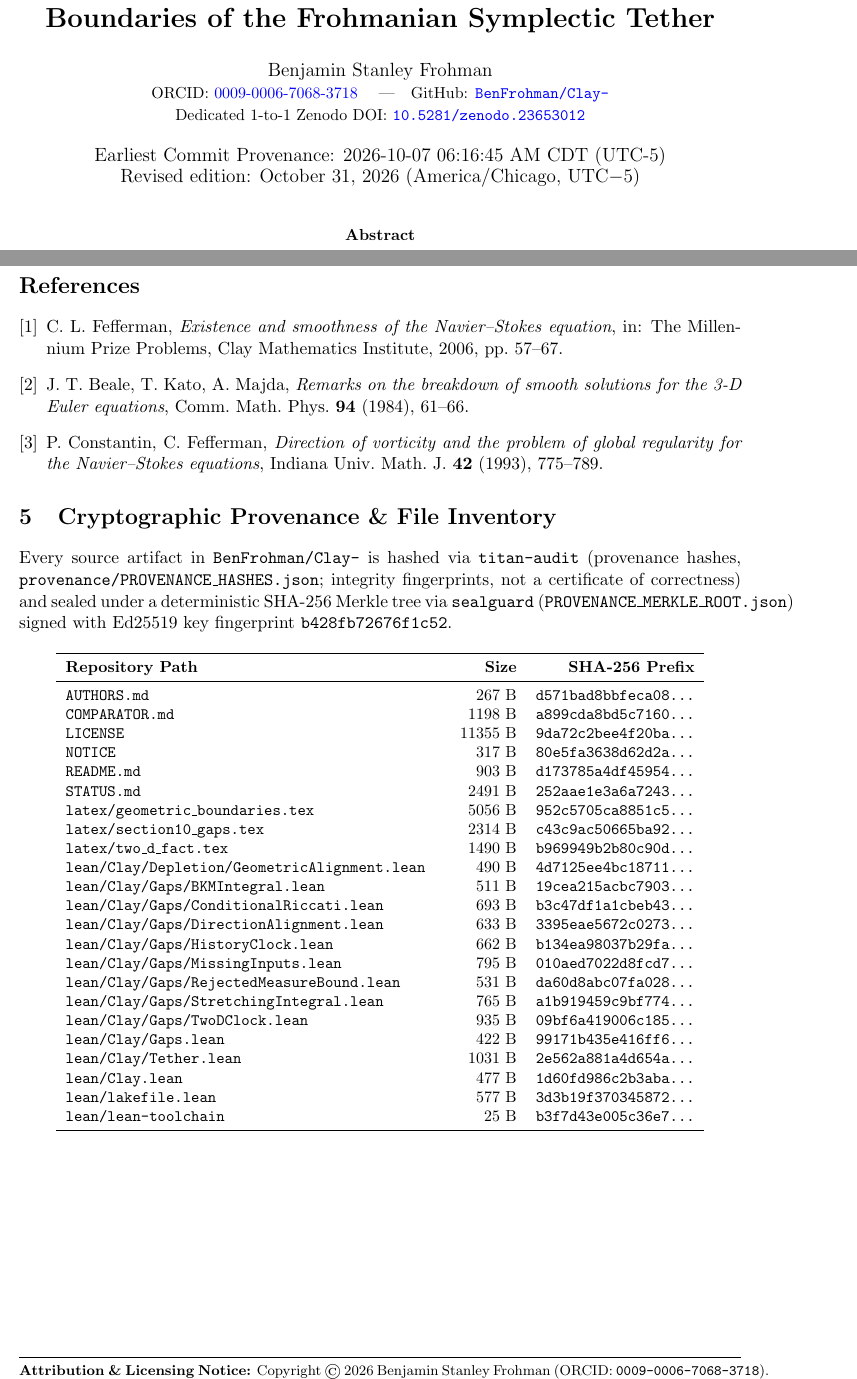
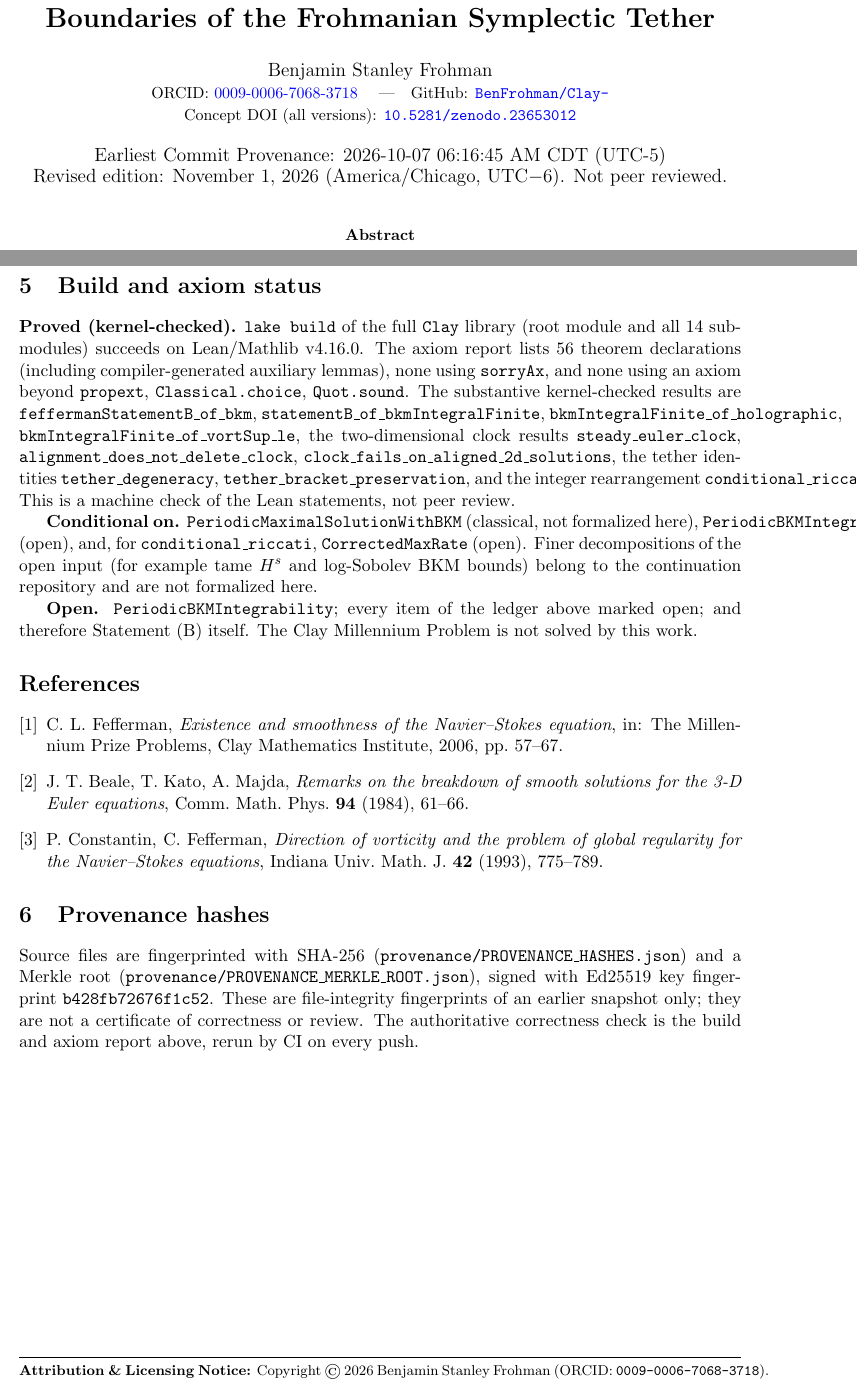
Before and after one commit to BenFrohman/Clay-, a LaTeX paper (paper/Clay_Technical_Monograph_2026.tex): two parts of pages 1 and 3 of 3, joined at a grey line, cut so that both start at the same text. Compiled offline with pdfLaTeX.

Commit message:
Align paper with build: proved / conditional / open, cite kernel-checked theorem names
Rework paper claims to match lake build and AxiomReport output; remove references to private repositories and unpublished-draft locations; note PDF predates the .tex revision.

```diff
--- a/paper/Clay_Technical_Monograph_2026.tex
+++ b/paper/Clay_Technical_Monograph_2026.tex
@@ -9,9 +9,9 @@
 \author{Benjamin Stanley Frohman\\
 \small ORCID: \href{https://orcid.org/0009-0006-7068-3718}{0009-0006-7068-3718} \quad|\quad
 GitHub: \href{https://github.com/BenFrohman/Clay-}{\texttt{BenFrohman/Clay-}}\\
-\small Dedicated 1-to-1 Zenodo DOI: \href{https://doi.org/10.5281/zenodo.23653012}{\texttt{10.5281/zenodo.23653012}}}
+\small Concept DOI (all versions): \href{https://doi.org/10.5281/zenodo.23653012}{\texttt{10.5281/zenodo.23653012}}}
 \date{Earliest Commit Provenance: 2026-10-07 06:16:45 AM CDT (UTC-5)\\
-Revised edition: October 31, 2026 (America/Chicago, UTC$-5$)}
+Revised edition: November 1, 2026 (America/Chicago, UTC$-6$). Not peer reviewed.}
 
 \begin{document}
 \maketitle
@@ -72,50 +72,21 @@ The file \texttt{lean/Clay/Gaps/MissingInputs.lean} states each former placehold
 \end{itemize}
 The former trivial definitions are retained under the suffix \texttt{\_placeholder} and marked deprecated. Kernel-checked elementary results include the identity $\Pi_u u=0$ for the pointwise tether projection, the unboundedness of the history integral $m^2t$ for $m>0$, and the conditional Riccati rearrangement.
 
+\section{Build and axiom status}
+\textbf{Proved (kernel-checked).} \texttt{lake build} of the full \texttt{Clay} library (root module and all 14 submodules) succeeds on Lean/Mathlib v4.16.0. The axiom report lists 56 theorem declarations (including compiler-generated auxiliary lemmas), none using \texttt{sorryAx}, and none using an axiom beyond \texttt{propext}, \texttt{Classical.choice}, \texttt{Quot.sound}. The substantive kernel-checked results are \texttt{feffermanStatementB\_of\_bkm}, \texttt{statementB\_of\_bkmIntegralFinite}, \texttt{bkmIntegralFinite\_of\_holographic}, \texttt{bkmIntegralFinite\_of\_vortSup\_le}, the two-dimensional clock results \texttt{steady\_euler\_clock}, \texttt{alignment\_does\_not\_delete\_clock}, \texttt{clock\_fails\_on\_aligned\_2d\_solutions}, the tether identities \texttt{tether\_degeneracy}, \texttt{tether\_bracket\_preservation}, and the integer rearrangement \texttt{conditional\_riccati}. This is a machine check of the Lean statements, not peer review.
+
+\textbf{Conditional on.} \texttt{PeriodicMaximalSolutionWithBKM} (classical, not formalized here), \texttt{PeriodicBKMIntegrability} (open), and, for \texttt{conditional\_riccati}, \texttt{CorrectedMaxRate} (open). Finer decompositions of the open input (for example tame $H^s$ and log-Sobolev BKM bounds) belong to the continuation repository and are not formalized here.
+
+\textbf{Open.} \texttt{PeriodicBKMIntegrability}; every item of the ledger above marked open; and therefore Statement~(B) itself. The Clay Millennium Problem is not solved by this work.
+
 \begin{thebibliography}{9}
 \bibitem{Fef} C.~L. Fefferman, \emph{Existence and smoothness of the Navier--Stokes equation}, in: The Millennium Prize Problems, Clay Mathematics Institute, 2006, pp.~57--67.
 \bibitem{BKM} J.~T. Beale, T.~Kato, A.~Majda, \emph{Remarks on the breakdown of smooth solutions for the 3-D Euler equations}, Comm. Math. Phys. \textbf{94} (1984), 61--66.
 \bibitem{CF} P.~Constantin, C.~Fefferman, \emph{Direction of vorticity and the problem of global regularity for the Navier--Stokes equations}, Indiana Univ. Math. J. \textbf{42} (1993), 775--789.
 \end{thebibliography}
 
-\section{Cryptographic Provenance \& File Inventory}
-Every source artifact in \texttt{BenFrohman/Clay-} is hashed via \texttt{titan-audit}
-(provenance hashes, \texttt{provenance/PROVENANCE\_HASHES.json}; integrity fingerprints, not a certificate of correctness) and sealed under a deterministic SHA-256 Merkle tree via
-\texttt{sealguard} (\texttt{PROVENANCE\_MERKLE\_ROOT.json}) signed with Ed25519 key fingerprint
-\texttt{b428fb72676f1c52}.
-
-\begin{center}
-\small
-\begin{tabular}{p{0.52\textwidth}rr}
-\toprule
-\textbf{Repository Path} & \textbf{Size} & \textbf{SHA-256 Prefix} \\
-\midrule
-\texttt{AUTHORS.md} & 267 B & \texttt{d571bad8bbfeca08...} \\
-\texttt{COMPARATOR.md} & 1198 B & \texttt{a899cda8bd5c7160...} \\
-\texttt{LICENSE} & 11355 B & \texttt{9da72c2bee4f20ba...} \\
-\texttt{NOTICE} & 317 B & \texttt{80e5fa3638d62d2a...} \\
-\texttt{README.md} & 903 B & \texttt{d173785a4df45954...} \\
-\texttt{STATUS.md} & 2491 B & \texttt{252aae1e3a6a7243...} \\
-\texttt{latex/geometric\_boundaries.tex} & 5056 B & \texttt{952c5705ca8851c5...} \\
-\texttt{latex/section10\_gaps.tex} & 2314 B & \texttt{c43c9ac50665ba92...} \\
-\texttt{latex/two\_d\_fact.tex} & 1490 B & \texttt{b969949b2b80c90d...} \\
-\texttt{lean/Clay/Depletion/GeometricAlignment.lean} & 490 B & \texttt{4d7125ee4bc18711...} \\
-\texttt{lean/Clay/Gaps/BKMIntegral.lean} & 511 B & \texttt{19cea215acbc7903...} \\
-\texttt{lean/Clay/Gaps/ConditionalRiccati.lean} & 693 B & \texttt{b3c47df1a1cbeb43...} \\
-\texttt{lean/Clay/Gaps/DirectionAlignment.lean} & 633 B & \texttt{3395eae5672c0273...} \\
-\texttt{lean/Clay/Gaps/HistoryClock.lean} & 662 B & \texttt{b134ea98037b29fa...} \\
-\texttt{lean/Clay/Gaps/MissingInputs.lean} & 795 B & \texttt{010aed7022d8fcd7...} \\
-\texttt{lean/Clay/Gaps/RejectedMeasureBound.lean} & 531 B & \texttt{da60d8abc07fa028...} \\
-\texttt{lean/Clay/Gaps/StretchingIntegral.lean} & 765 B & \texttt{a1b919459c9bf774...} \\
-\texttt{lean/Clay/Gaps/TwoDClock.lean} & 935 B & \texttt{09bf6a419006c185...} \\
-\texttt{lean/Clay/Gaps.lean} & 422 B & \texttt{99171b435e416ff6...} \\
-\texttt{lean/Clay/Tether.lean} & 1031 B & \texttt{2e562a881a4d654a...} \\
-\texttt{lean/Clay.lean} & 477 B & \texttt{1d60fd986c2b3aba...} \\
-\texttt{lean/lakefile.lean} & 577 B & \texttt{3d3b19f370345872...} \\
-\texttt{lean/lean-toolchain} & 25 B & \texttt{b3f7d43e005c36e7...} \\
-\bottomrule
-\end{tabular}
-\end{center}
+\section{Provenance hashes}
+Source files are fingerprinted with SHA-256 (\texttt{provenance/PROVENANCE\_HASHES.json}) and a Merkle root (\texttt{provenance/PROVENANCE\_MERKLE\_ROOT.json}), signed with Ed25519 key fingerprint \texttt{b428fb72676f1c52}. These are file-integrity fingerprints of an earlier snapshot only; they are not a certificate of correctness or review. The authoritative correctness check is the build and axiom report above, rerun by CI on every push.
 
 \vfill
 \noindent\rule{\textwidth}{0.4pt}\\
```
Also changed, not shown: README.md, paper/Clay_Technical_Monograph_2026.tex (2 more changed lines).
